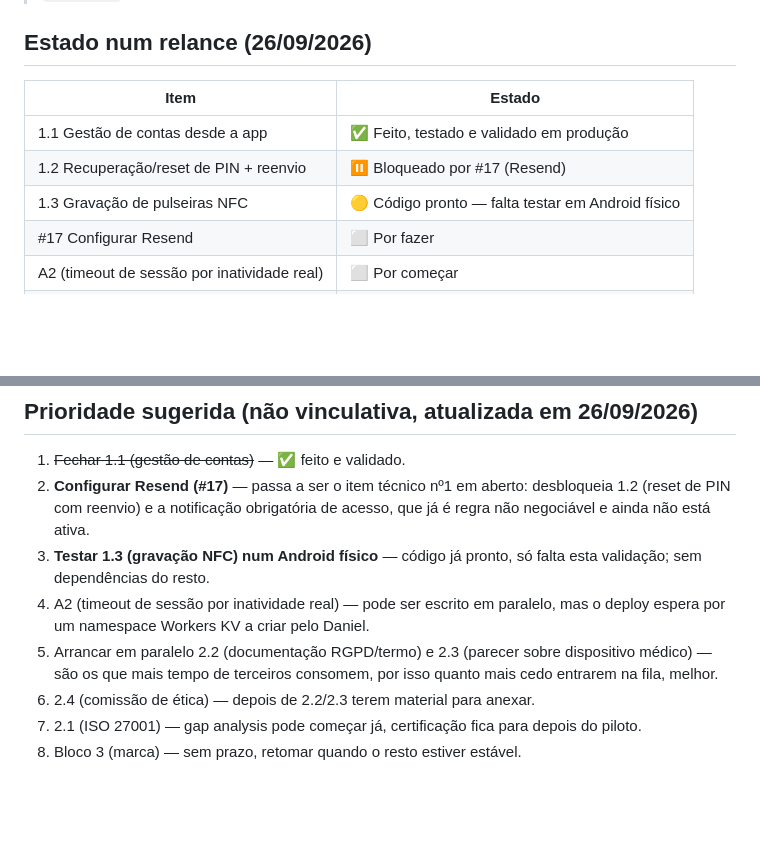
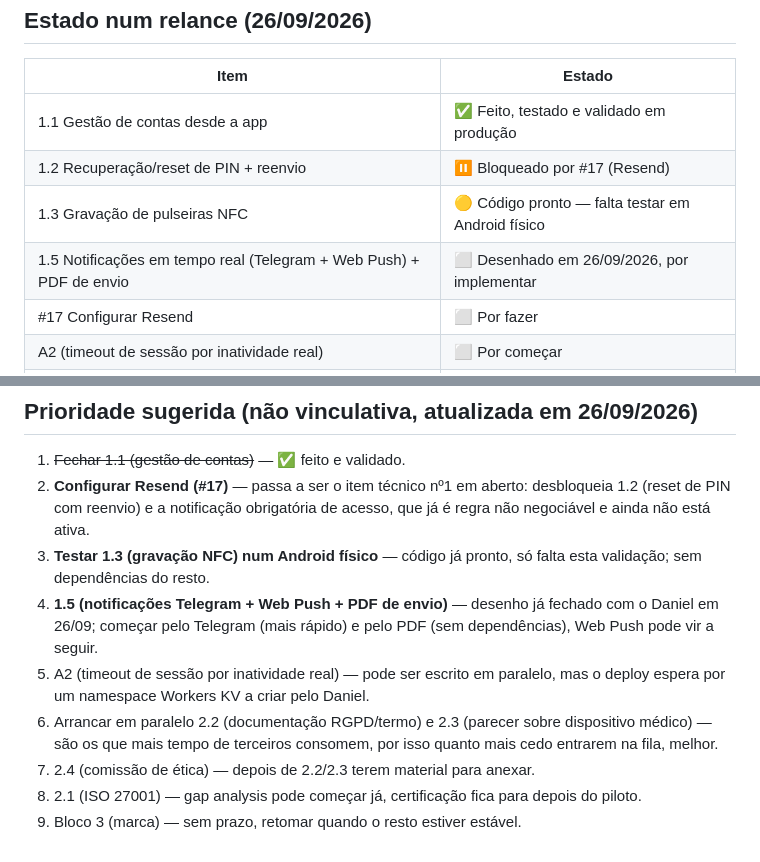
Before and after one commit to pulseiraSAVI/Pulseira-Savi, a Markdown page: ROADMAP_MELHORIAS.md, 2 parts joined by grey strips. GitHub-like rendering; blank space fills up the shorter version.

```diff
--- a/ROADMAP_MELHORIAS.md
+++ b/ROADMAP_MELHORIAS.md
@@ -14,6 +14,7 @@
 | 1.1 Gestão de contas desde a app | ✅ Feito, testado e validado em produção |
 | 1.2 Recuperação/reset de PIN + reenvio | ⏸️ Bloqueado por #17 (Resend) |
 | 1.3 Gravação de pulseiras NFC | 🟡 Código pronto — falta testar em Android físico |
+| 1.5 Notificações em tempo real (Telegram + Web Push) + PDF de envio | ⬜ Desenhado em 26/09/2026, por implementar |
 | #17 Configurar Resend | ⬜ Por fazer |
 | A2 (timeout de sessão por inatividade real) | ⬜ Por começar |
 | 2.1–2.4 (bloco legal/regulatório) | ⬜ Por fazer — não se resolve com código |
@@ -205,13 +269,16 @@ Fica registado, não iniciar agora:
    de acesso, que já é regra não negociável e ainda não está ativa.
 3. **Testar 1.3 (gravação NFC) num Android físico** — código já pronto,
    só falta esta validação; sem dependências do resto.
-4. A2 (timeout de sessão por inatividade real) — pode ser escrito em
+4. **1.5 (notificações Telegram + Web Push + PDF de envio)** — desenho já
+   fechado com o Daniel em 26/09; começar pelo Telegram (mais rápido) e
+   pelo PDF (sem dependências), Web Push pode vir a seguir.
+5. A2 (timeout de sessão por inatividade real) — pode ser escrito em
    paralelo, mas o deploy espera por um namespace Workers KV a criar
    pelo Daniel.
-5. Arrancar em paralelo 2.2 (documentação RGPD/termo) e 2.3 (parecer
+6. Arrancar em paralelo 2.2 (documentação RGPD/termo) e 2.3 (parecer
    sobre dispositivo médico) — são os que mais tempo de terceiros
    consomem, por isso quanto mais cedo entrarem na fila, melhor.
-6. 2.4 (comissão de ética) — depois de 2.2/2.3 terem material para anexar.
-7. 2.1 (ISO 27001) — gap analysis pode começar já, certificação fica para
+7. 2.4 (comissão de ética) — depois de 2.2/2.3 terem material para anexar.
+8. 2.1 (ISO 27001) — gap analysis pode começar já, certificação fica para
    depois do piloto.
-8. Bloco 3 (marca) — sem prazo, retomar quando o resto estiver estável.
+9. Bloco 3 (marca) — sem prazo, retomar quando o resto estiver estável.
```
Also changed, not shown: other parts of ROADMAP_MELHORIAS.md (+63 -0 lines).
